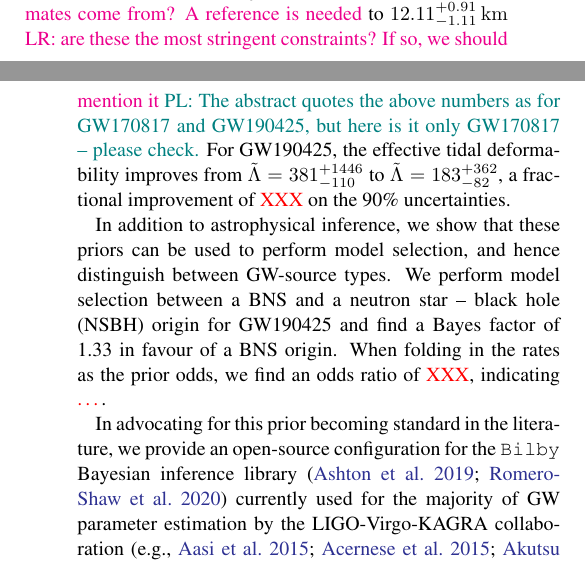
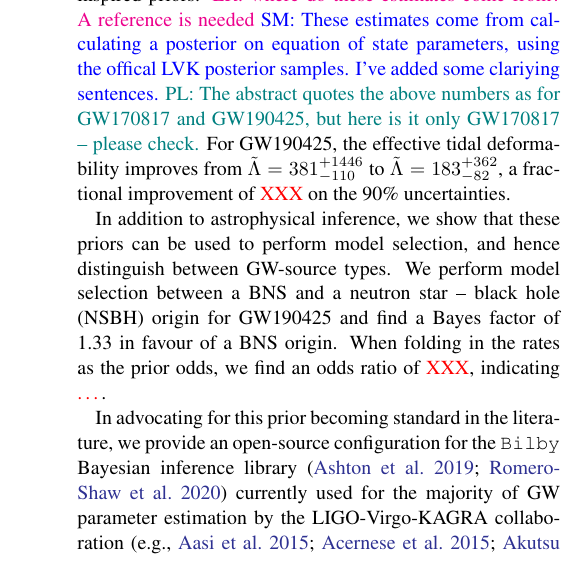
Before and after one commit to EckerChristian/MCLambdaBHNS, a LaTeX paper (paper.tex): two parts of the columns of pages 1 and 2 of 9 before the commit and part of one column of page 2 of 8 after it, the two joined at a grey line, cut at the place of the change. Compiled offline with pdfLaTeX.

Commit message:
abstract and intro comments

```diff
--- a/paper.tex
+++ b/paper.tex
@@ -135,9 +137,3 @@ on the measurement of the marginalised posterior on $\tilde{\Lambda}$
 from the GW observation of GW170817 from $\tilde{\Lambda} =
 466^{+901}_{-158}$ with the uniform priors to $\tilde{\Lambda} =
 384^{+690}_{-226}$ with the new physics-inspired prior (confidence
-intervals are 90\% throughout). This corresponds to an improvement in the
-neutron-star radius measurement of an equivalent $1.4\,{M_\odot}$ star
-from ${R_{1.4}}=12.54^{+1.05}_{-1.54} \rm \ km $ \lr{where do these
-  estimates come from? A reference is needed} to
-$12.11^{+0.91}_{-1.11} \, {\rm km}$ \lr{are these the most stringent
-  constraints? If so, we should mention it}
@@ -144,3 +143,10 @@ $12.11^{+0.91}_{-1.11} \, {\rm km}$ \lr{are these the most stringent
+$12.11^{+0.91}_{-1.11} \, {\rm km}$ with our physics-inspired priors.
+%  \lr{are these the most stringent
+%   constraints? If so, we should mention it}
+\lr{where do these
+estimates come from? A reference is needed}
+\SM{These estimates come from calculating a posterior on equation of state parameters,
+using the offical LVK posterior samples. I've added some clariying sentences.}
 \pdl{The abstract quotes the above numbers as for GW170817 and GW190425,
   but here is it only GW170817 -- please check.}  For GW190425, the
 effective tidal deformability improves from $\tilde{\Lambda} =
```
Also changed, not shown: paper.tex (7 more changed lines).
